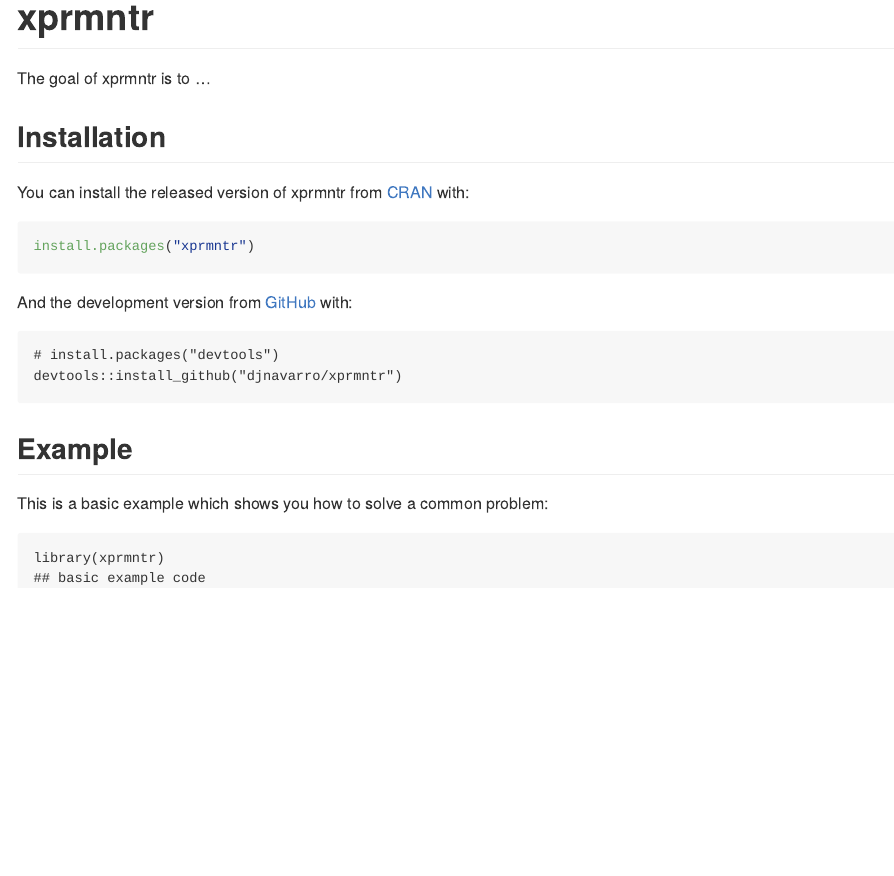
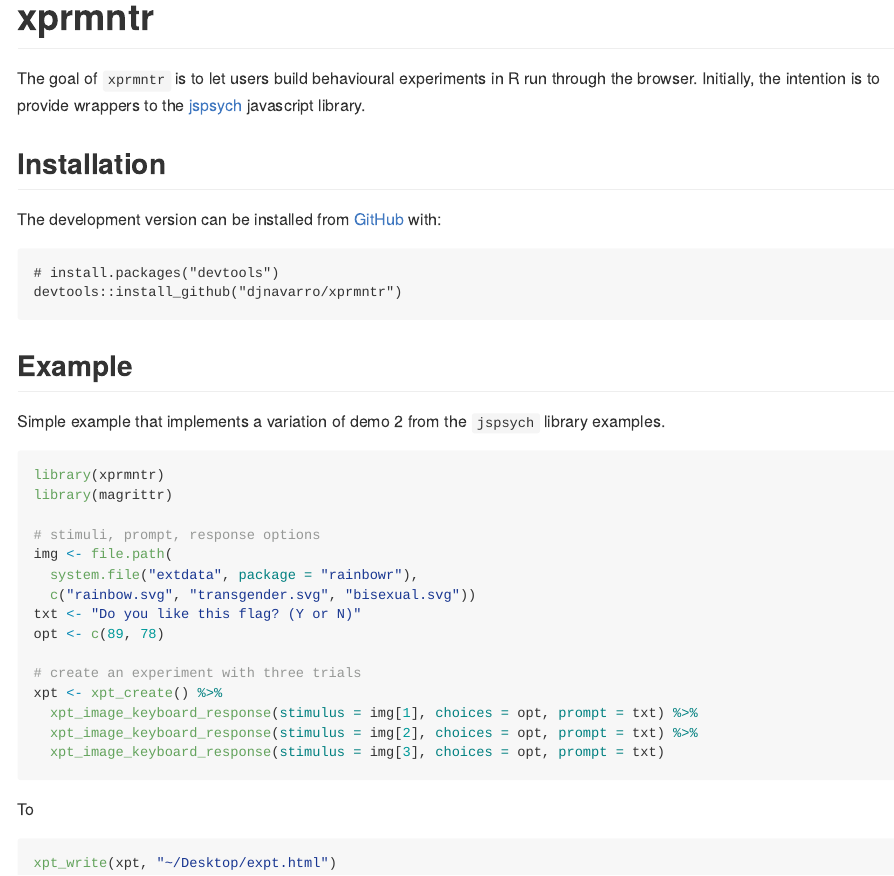
Before and after one commit to djnavarro/xprmntr, an R Markdown document (README.Rmd): the page in a window 1100 px wide, from its top. The pictures show the output file README.md that the author committed with the source, drawn offline in the style of GitHub.

Commit message:
update readme and demo1

````diff
--- a/README.Rmd
+++ b/README.Rmd
@@ -17,17 +17,11 @@
 <!-- badges: start -->
 <!-- badges: end -->
 
-The goal of xprmntr is to ...
+The goal of `xprmntr` is to let users build behavioural experiments in R run through the browser. Initially, the intention is to provide wrappers to the [jspsych](https://www.jspsych.org/) javascript library.
 
 ## Installation
 
-You can install the released version of xprmntr from [CRAN](https://CRAN.R-project.org) with:
-
-``` r
-install.packages("xprmntr")
-```
-
-And the development version from [GitHub](https://github.com/) with:
+The development version can be installed from [GitHub](https://github.com/) with:
 
 ```
 # install.packages("devtools")
@@ -35,9 +29,28 @@
 ```
 ## Example
 
-This is a basic example which shows you how to solve a common problem:
+Simple example that implements a variation of demo 2 from the `jspsych` library examples.
 
+```{r}
+library(xprmntr)
+library(magrittr)
+
+# stimuli, prompt, response options
+img <- file.path(
+  system.file("extdata", package = "rainbowr"),
+  c("rainbow.svg", "transgender.svg", "bisexual.svg"))
+txt <- "Do you like this flag? (Y or N)"
+opt <- c(89, 78)
+
+# create an experiment with three trials
+xpt <- xpt_create() %>%
+  xpt_image_keyboard_response(stimulus = img[1], choices = opt, prompt = txt) %>%
+  xpt_image_keyboard_response(stimulus = img[2], choices = opt, prompt = txt) %>%
+  xpt_image_keyboard_response(stimulus = img[3], choices = opt, prompt = txt)
 ```
-library(xprmntr)
-## basic example code
+
+To
+
+```{r eval=FALSE}
+xpt_write(xpt, "~/Desktop/expt.html")
 ```
````
Also changed, not shown: misc/demo1.R (+13 -18 lines), README.md.
